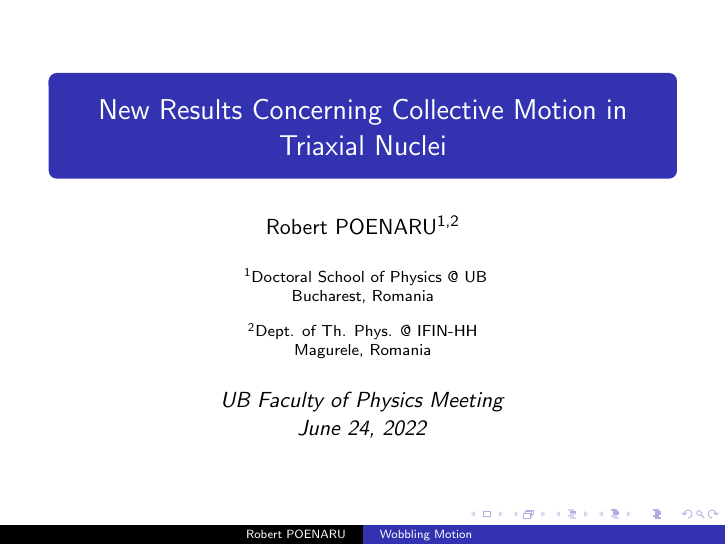
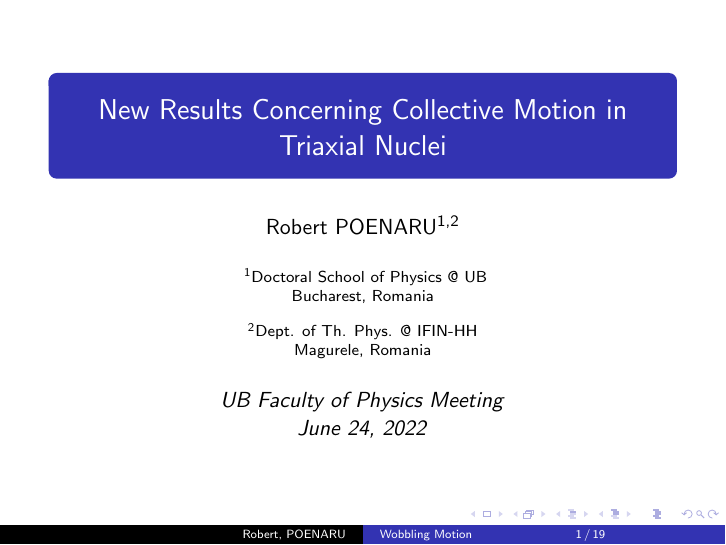
Before and after one commit to basavyr/Annual-Session-2022, LaTeX slides (Presentation/main.tex): page 1 of 19. Compiled offline with pdfLaTeX.

Commit message:
minor fixes

```diff
--- a/Presentation/main.tex
+++ b/Presentation/main.tex
@@ -18,7 +18,7 @@
 
 
 \title[Wobbling Motion]{New Results Concerning Collective Motion in Triaxial Nuclei}
-\author[Robert POENARU]{Robert POENARU\inst{1,2}}
+\author[Robert, POENARU]{Robert POENARU\inst{1,2}}
 
 \institute[VFU]
 {
@@ -44,6 +44,9 @@
 %   \end{frame}
 % }
 
+\expandafter\def\expandafter\insertshorttitle\expandafter{%
+  \insertshorttitle\hfill%
+  \insertframenumber\,/\,\inserttotalframenumber}
 %------------------------------------------------------------
 \begin{document}
 %---------------------------------------------------------
```
